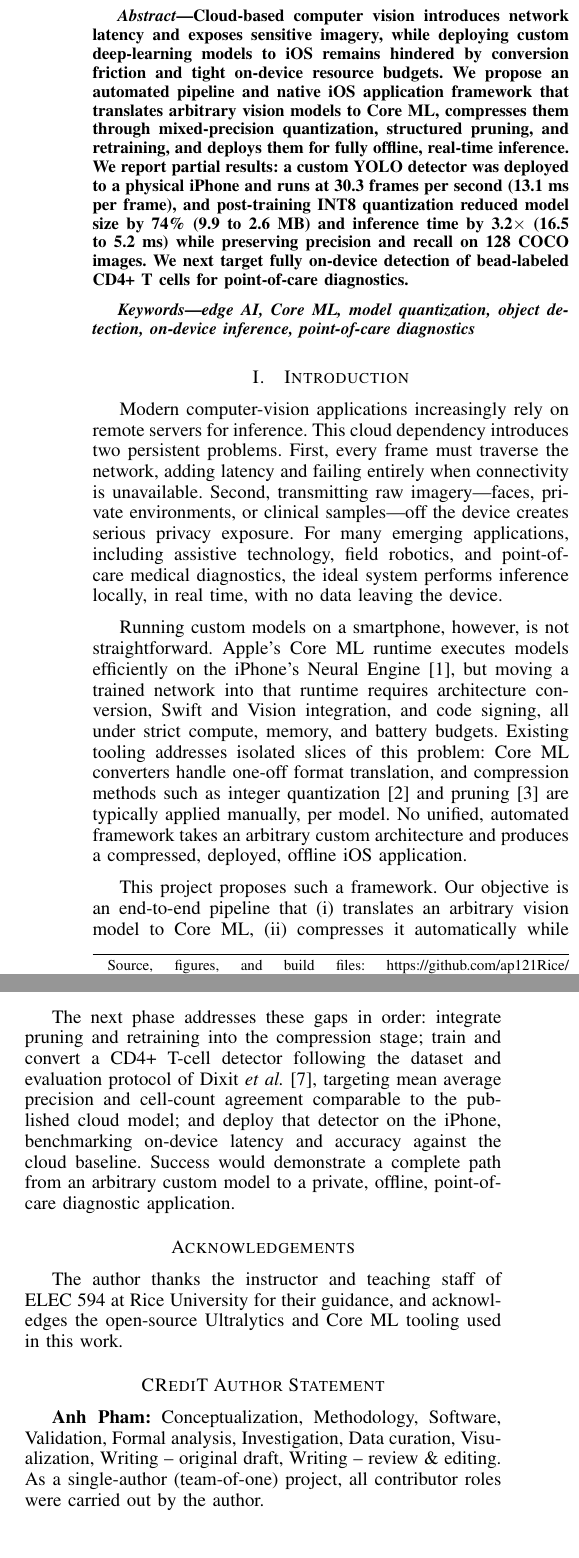
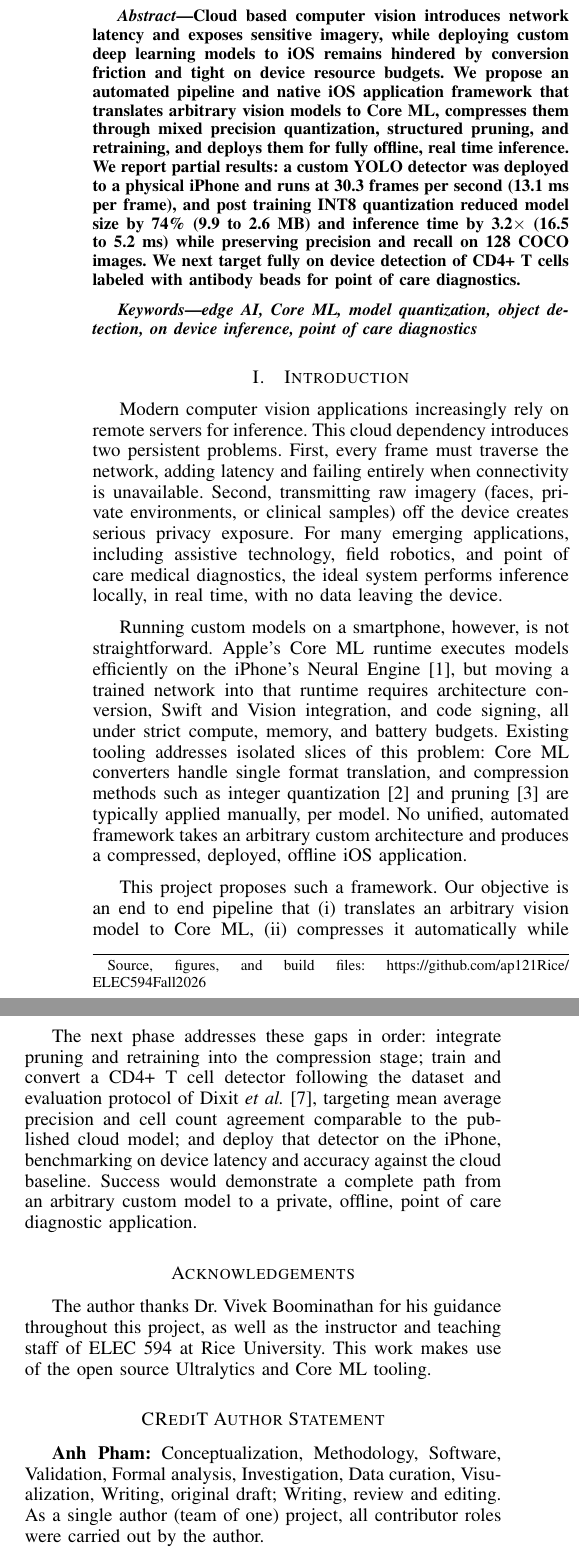
Before and after one commit to ap121Rice/ELEC594Fall2026, a LaTeX paper (main.tex): two parts of the columns of pages 1 and 2 of 3, joined at a grey line, cut so that both start at the same text. Compiled offline with pdfLaTeX.

Commit message:
Add files via upload

```diff
--- a/main.tex
+++ b/main.tex
@@ -16,7 +16,7 @@
 
 \begin{document}
 
-\title{An Automated Pipeline for Offline Deployment of\\ Custom Computer-Vision Models on iOS}
+\title{An Automated Pipeline for Offline Deployment of\\ Custom Computer Vision Models on iOS}
 
 \author{\IEEEauthorblockN{Anh Pham}
 \IEEEauthorblockA{Department of Electrical and Computer Engineering\\
@@ -28,19 +28,19 @@ ELEC~594: Project Course}
 \maketitle
 
 \begin{abstract}
-Cloud-based computer vision introduces network latency and exposes sensitive imagery, while deploying custom deep-learning models to iOS remains hindered by conversion friction and tight on-device resource budgets. We propose an automated pipeline and native iOS application framework that translates arbitrary vision models to Core ML, compresses them through mixed-precision quantization, structured pruning, and retraining, and deploys them for fully offline, real-time inference. We report partial results: a custom YOLO detector was deployed to a physical iPhone and runs at 30.3 frames per second (13.1~ms per frame), and post-training INT8 quantization reduced model size by 74\% (9.9 to 2.6~MB) and inference time by 3.2$\times$ (16.5 to 5.2~ms) while preserving precision and recall on 128 COCO images. We next target fully on-device detection of bead-labeled CD4+ T~cells for point-of-care diagnostics.
+Cloud based computer vision introduces network latency and exposes sensitive imagery, while deploying custom deep learning models to iOS remains hindered by conversion friction and tight on device resource budgets. We propose an automated pipeline and native iOS application framework that translates arbitrary vision models to Core ML, compresses them through mixed precision quantization, structured pruning, and retraining, and deploys them for fully offline, real time inference. We report partial results: a custom YOLO detector was deployed to a physical iPhone and runs at 30.3 frames per second (13.1~ms per frame), and post training INT8 quantization reduced model size by 74\% (9.9 to 2.6~MB) and inference time by 3.2$\times$ (16.5 to 5.2~ms) while preserving precision and recall on 128 COCO images. We next target fully on device detection of CD4+ T~cells labeled with antibody beads for point of care diagnostics.
 \end{abstract}
 
 \begin{IEEEkeywords}
-edge AI, Core ML, model quantization, object detection, on-device inference, point-of-care diagnostics
+edge AI, Core ML, model quantization, object detection, on device inference, point of care diagnostics
 \end{IEEEkeywords}
 
 \section{Introduction}
-Modern computer-vision applications increasingly rely on remote servers for inference. This cloud dependency introduces two persistent problems. First, every frame must traverse the network, adding latency and failing entirely when connectivity is unavailable. Second, transmitting raw imagery---faces, private environments, or clinical samples---off the device creates serious privacy exposure. For many emerging applications, including assistive technology, field robotics, and point-of-care medical diagnostics, the ideal system performs inference locally, in real time, with no data leaving the device.
+Modern computer vision applications increasingly rely on remote servers for inference. This cloud dependency introduces two persistent problems. First, every frame must traverse the network, adding latency and failing entirely when connectivity is unavailable. Second, transmitting raw imagery (faces, private environments, or clinical samples) off the device creates serious privacy exposure. For many emerging applications, including assistive technology, field robotics, and point of care medical diagnostics, the ideal system performs inference locally, in real time, with no data leaving the device.
 
-Running custom models on a smartphone, however, is not straightforward. Apple's Core ML runtime executes models efficiently on the iPhone's Neural Engine~\cite{coreml}, but moving a trained network into that runtime requires architecture conversion, Swift and Vision integration, and code signing, all under strict compute, memory, and battery budgets. Existing tooling addresses isolated slices of this problem: Core ML converters handle one-off format translation, and compression methods such as integer quantization~\cite{jacob2018quant} and pruning~\cite{han2016deep} are typically applied manually, per model. No unified, automated framework takes an arbitrary custom architecture and produces a compressed, deployed, offline iOS application.
+Running custom models on a smartphone, however, is not straightforward. Apple's Core ML runtime executes models efficiently on the iPhone's Neural Engine~\cite{coreml}, but moving a trained network into that runtime requires architecture conversion, Swift and Vision integration, and code signing, all under strict compute, memory, and battery budgets. Existing tooling addresses isolated slices of this problem: Core ML converters handle single format translation, and compression methods such as integer quantization~\cite{jacob2018quant} and pruning~\cite{han2016deep} are typically applied manually, per model. No unified, automated framework takes an arbitrary custom architecture and produces a compressed, deployed, offline iOS application.
 
-This project proposes such a framework. Our objective is an end-to-end pipeline that (i) translates an arbitrary vision model to Core ML, (ii) compresses it automatically while preserving accuracy, and (iii) deploys it into a reusable native iOS application for real-time, offline inference. This report presents the system design and partial results from the first phase: a working on-device deployment and a measured, automated quantization stage.
+This project proposes such a framework. Our objective is an end to end pipeline that (i) translates an arbitrary vision model to Core ML, (ii) compresses it automatically while preserving accuracy, and (iii) deploys it into a reusable native iOS application for real time, offline inference. This report presents the system design and partial results from the first phase: a working on device deployment and a measured, automated quantization stage.
 
 \begin{figure*}[t]
 \centering
@@ -73,12 +73,12 @@ This project proposes such a framework. Our objective is an end-to-end pipeline
 
 \section{Methods}
 \subsection{Pipeline Overview}
-The framework is organized as the four-stage pipeline shown in Fig.~\ref{fig:pipeline}. A trained model enters the \emph{translate} stage, which converts it to the Core ML format. The \emph{compress} stage applies mixed-precision quantization, structured pruning, and a short retraining pass to recover any lost accuracy. The \emph{deploy} stage embeds the resulting model in a native iOS application, and the \emph{run} stage performs inference entirely on the device. Because the application loads models through a generic interface, swapping in a new architecture does not require changes to the surrounding app code.
+The framework is organized as the four stage pipeline shown in Fig.~\ref{fig:pipeline}. A trained model enters the \emph{translate} stage, which converts it to the Core ML format. The \emph{compress} stage applies mixed precision quantization, structured pruning, and a short retraining pass to recover any lost accuracy. The \emph{deploy} stage embeds the resulting model in a native iOS application, and the \emph{run} stage performs inference entirely on the device. Because the application loads models through a generic interface, swapping in a new architecture does not require changes to the surrounding app code.
 
 \subsection{Native iOS Application}
-The application is built in Swift and SwiftUI using an MVVM architecture, with inference isolated behind a model-agnostic module that bridges the camera feed to Core ML through Apple's Vision framework. We configured the Xcode build-and-signing toolchain to deploy to a physical iPhone, which is required to measure realistic on-device throughput and latency. The YOLO family~\cite{redmon2016yolo} is used as the reference detector because of its strong accuracy-to-latency trade-off; the current build uses a custom \texttt{yolo26n} model exported from the Ultralytics framework~\cite{ultralytics2023}.
+The application is built in Swift and SwiftUI using an MVVM architecture, with inference isolated behind a model independent module that bridges the camera feed to Core ML through Apple's Vision framework. We configured the Xcode build and signing toolchain to deploy to a physical iPhone, which is required to measure realistic on device throughput and latency. The YOLO family~\cite{redmon2016yolo} is used as the reference detector because of its strong accuracy to latency trade off; the current build uses a custom \texttt{yolo26n} model exported from the Ultralytics framework~\cite{ultralytics2023}.
 
 \subsection{Model Compression and Evaluation}
-To establish the compression stage, we built an automated quantize-and-evaluate script that converts a model from 16-bit floating point (FP16) to 8-bit integer (INT8) precision~\cite{jacob2018quant} and benchmarks the result. We evaluate three quantities against the uncompressed baseline: detection accuracy (precision and recall), on-disk model size, and per-image inference time, measured on a fixed set of 128 COCO validation images~\cite{lin2014coco}. This harness is model-independent, so it will apply unchanged to future custom models.
+To establish the compression stage, we built an automated quantize and evaluate script that converts a model from 16 bit floating point (FP16) to 8 bit integer (INT8) precision~\cite{jacob2018quant} and benchmarks the result. We evaluate three quantities against the uncompressed baseline: detection accuracy (precision and recall), on disk model size, and per image inference time, measured on a fixed set of 128 COCO validation images~\cite{lin2014coco}. This harness is model independent, so it will apply unchanged to future custom models.
 
 \subsection{Target Application}
@@ -122,15 +122,15 @@ Inference (ms)   & 16.5  & 5.2   & $3.2\times$ faster \\
 \end{figure*}
 
 \section{Discussion (Partial)}
-The partial results de-risk the two highest-uncertainty parts of the project. On-device deployment of a custom model is working, and the compression stage already delivers substantial, automated efficiency gains with negligible accuracy loss---evidence that the project's end-of-semester targets (a 10$\times$ size reduction, $\leq$18~ms per-frame inference, and $\geq$98.5\% of baseline accuracy) are realistic. Several limitations remain. The quantization results were obtained on a general detector and the standard COCO set, not yet on the target cell-detection task; structured pruning and retraining are specified but not yet integrated into the automated stage; and the four stages are presently run in sequence rather than as a single scripted flow.
+The partial results reduce the risk in the two most uncertain parts of the project. On device deployment of a custom model is working, and the compression stage already delivers substantial, automated efficiency gains with negligible accuracy loss, which is evidence that the project's end of semester targets (a 10$\times$ size reduction, $\leq$18~ms per frame inference, and $\geq$98.5\% of baseline accuracy) are realistic. Several limitations remain. The quantization results were obtained on a general detector and the standard COCO set, not yet on the target cell detection task; structured pruning and retraining are specified but not yet integrated into the automated stage; and the four stages are presently run in sequence rather than as a single scripted flow.
 
-The next phase addresses these gaps in order: integrate pruning and retraining into the compression stage; train and convert a CD4+ T-cell detector following the dataset and evaluation protocol of Dixit \emph{et al.}~\cite{dixit2025}, targeting mean average precision and cell-count agreement comparable to the published cloud model; and deploy that detector on the iPhone, benchmarking on-device latency and accuracy against the cloud baseline. Success would demonstrate a complete path from an arbitrary custom model to a private, offline, point-of-care diagnostic application.
+The next phase addresses these gaps in order: integrate pruning and retraining into the compression stage; train and convert a CD4+ T cell detector following the dataset and evaluation protocol of Dixit \emph{et al.}~\cite{dixit2025}, targeting mean average precision and cell count agreement comparable to the published cloud model; and deploy that detector on the iPhone, benchmarking on device latency and accuracy against the cloud baseline. Success would demonstrate a complete path from an arbitrary custom model to a private, offline, point of care diagnostic application.
 
 \section*{Acknowledgements}
-The author thanks the instructor and teaching staff of ELEC~594 at Rice University for their guidance, and acknowledges the open-source Ultralytics and Core ML tooling used in this work.
+The author thanks Dr.~Vivek Boominathan for his guidance throughout this project, as well as the instructor and teaching staff of ELEC~594 at Rice University. This work makes use of the open source Ultralytics and Core ML tooling.
 
 \section*{CRediT Author Statement}
-\textbf{Anh Pham:} Conceptualization, Methodology, Software, Validation, Formal analysis, Investigation, Data curation, Visualization, Writing -- original draft, Writing -- review \& editing. As a single-author (team-of-one) project, all contributor roles were carried out by the author.
+\textbf{Anh Pham:} Conceptualization, Methodology, Software, Validation, Formal analysis, Investigation, Data curation, Visualization, Writing, original draft; Writing, review and editing. As a single author (team of one) project, all contributor roles were carried out by the author.
 
 \bibliographystyle{IEEEtran}
 \bibliography{refs}
```
Also changed, not shown: README.md, report.pdf, main.tex (24 more changed lines).
